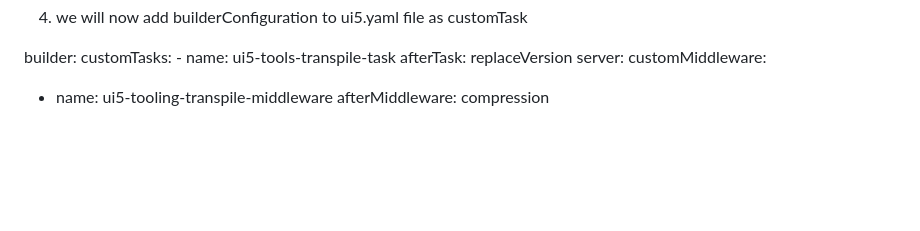
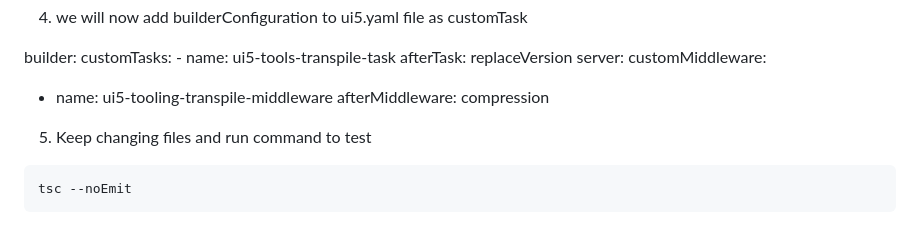
Before and after one commit to soyuztechnologies/dev_2026_typescript, a Markdown page: exercises/1_type_script_foundation.md, the part around the change. GitHub-like rendering; blank space fills up the shorter version.

Commit message:
ui5 type script

````diff
--- a/exercises/1_type_script_foundation.md
+++ b/exercises/1_type_script_foundation.md
@@ -149,3 +149,8 @@ server:
   customMiddleware:
   - name: ui5-tooling-transpile-middleware
     afterMiddleware: compression
+
+5. Keep changing files and run command to test
+```
+tsc --noEmit
+```
````
